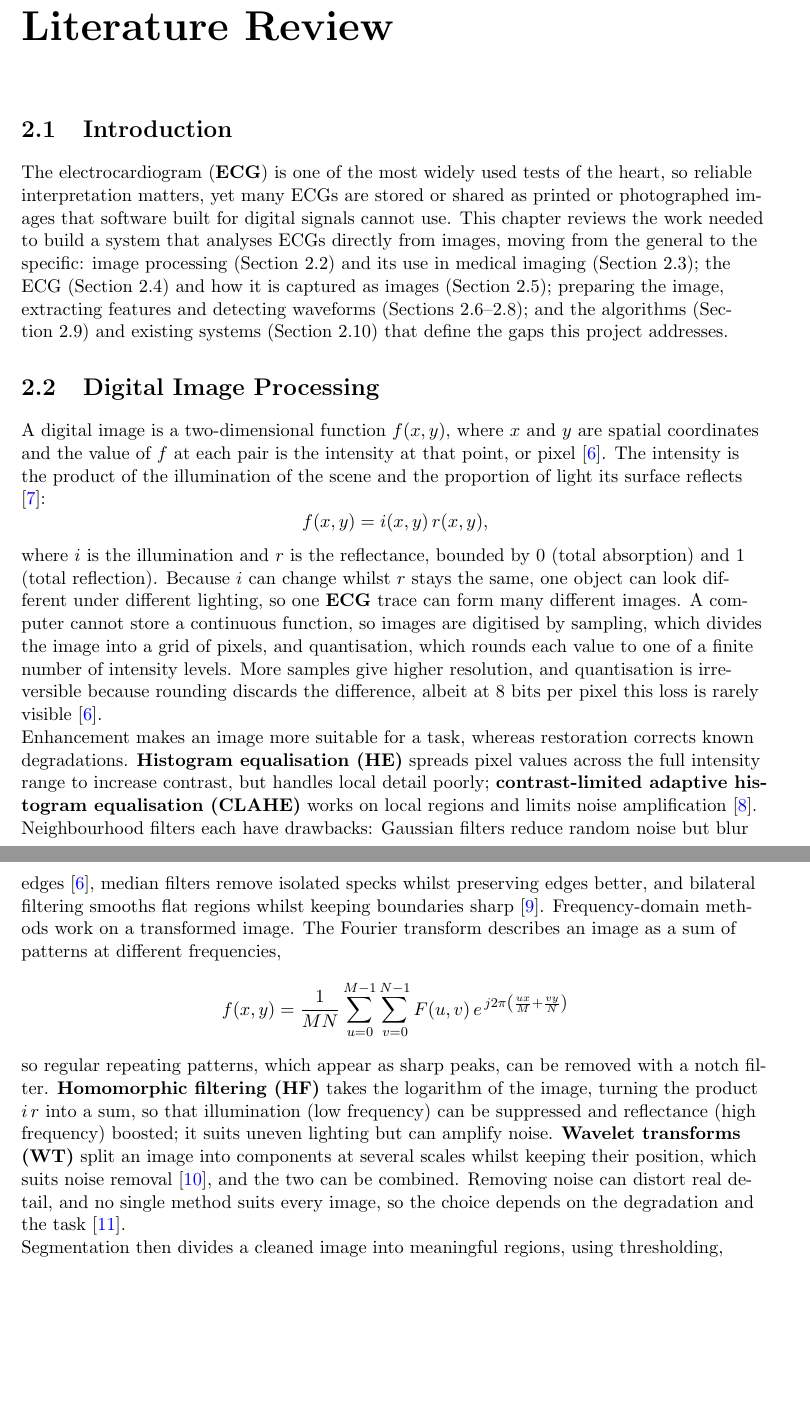
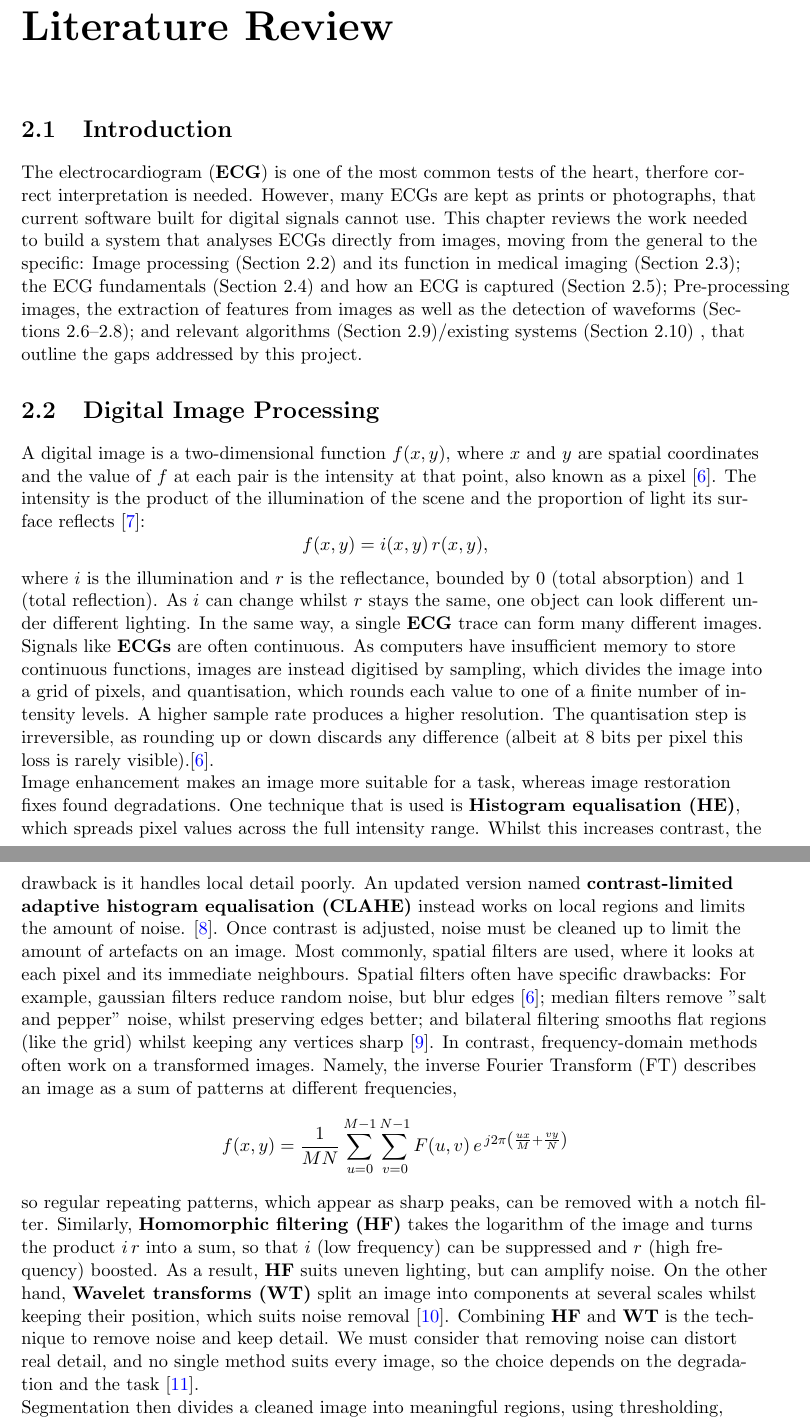
Before and after one commit to Justolivr/Intelligent_Imaging_Analysis_ECGs, a LaTeX thesis (main.tex, which reads chapters/ch02.tex): two parts of pages 11 and 12 of 31 before the commit and two parts of pages 11 and 12 of 32 after it, joined at a grey line, cut so that both start at the same text, the shorter picture padded with empty space. Compiled offline with pdfLaTeX.

Commit message:
Creating changes in ch02: Missing some points regarding clarity of sentences.

```diff
--- a/chapters/ch02.tex
+++ b/chapters/ch02.tex
@@ -2,55 +2,47 @@
 \label{ch:lit}
 \section{Introduction}
 
-The electrocardiogram (\textbf{ECG}) is one of the most widely used tests of the
-heart, so reliable interpretation matters, yet many ECGs are stored or shared as
-printed or photographed images that software built for digital signals cannot use.
+The electrocardiogram (\textbf{ECG}) is one of the most common tests of the
+heart, therfore correct interpretation is needed. However, many ECGs are kept as
+prints or photographs, that  current software built for digital signals cannot use.
 This chapter reviews the work needed to build a system that analyses ECGs directly
-from images, moving from the general to the specific: image processing
-(Section~\ref{sec:image-processing}) and its use in medical imaging
-(Section~\ref{sec:medical-imaging}); the ECG (Section~\ref{sec:ecg-fundamentals})
-and how it is captured as images (Section~\ref{sec:ecg-imaging}); preparing the
-image, extracting features and detecting waveforms
-(Sections~\ref{sec:preprocessing}--\ref{sec:waveform}); and the algorithms
-(Section~\ref{sec:ml-ecg}) and existing systems (Section~\ref{sec:existing-systems})
-that define the gaps this project addresses.
+from images, moving from the general to the specific: Image processing
+(Section~\ref{sec:image-processing}) and its function in medical imaging
+(Section~\ref{sec:medical-imaging}); the ECG fundamentals (Section~\ref{sec:ecg-fundamentals})
+and how an ECG is captured (Section~\ref{sec:ecg-imaging}); Pre-processing
+images, the extraction of features from images as well as the detection of waveforms (Sections~\ref{sec:preprocessing}--\ref{sec:waveform}); and relevant algorithms
+(Section~\ref{sec:ml-ecg})/existing systems (Section~\ref{sec:existing-systems})
+, that outline the gaps addressed by this project.
 \section{Digital Image Processing}
 \label{sec:image-processing}
-
 A digital image is a two-dimensional function $f(x,y)$, where $x$ and $y$ are
 spatial coordinates and the value of $f$ at each pair is the intensity at that
-point, or pixel \cite{gonzalez_digital_2018}. The intensity is the product of the
+point, also known as a pixel \cite{gonzalez_digital_2018}. The intensity is the product of the
 illumination of the scene and the proportion of light its surface reflects
 \cite{stockham_image_1972}: \[f(x,y) = i(x,y)\,r(x,y),\]
 where $i$ is the illumination and $r$ is the reflectance, bounded by 0 (total
-absorption) and 1 (total reflection). Because $i$ can change whilst $r$ stays the
-same, one object can look different under different lighting, so one \textbf{ECG}
-trace can form many different images. A computer cannot store a continuous
-function, so images are digitised by sampling, which divides the image into a grid
+absorption) and 1 (total reflection). As $i$ can change whilst $r$ stays the
+same, one object can look different under different lighting. In the same way, a single \textbf{ECG}
+trace can form many different images. Signals like \textbf{ECGs} are often continuous. As computers have insufficient memory to store continuous
+functions, images are instead digitised by sampling, which divides the image into a grid
 of pixels, and quantisation, which rounds each value to one of a finite number of
-intensity levels. More samples give higher resolution, and quantisation is
-irreversible because rounding discards the difference, albeit at 8 bits per pixel
-this loss is rarely visible \cite{gonzalez_digital_2018}.
+intensity levels. A higher sample rate produces a higher resolution. The quantisation step is irreversible, as rounding up or down discards any difference (albeit at 8 bits per pixel
+this loss is rarely visible).\cite{gonzalez_digital_2018}.
 
-Enhancement makes an image more suitable for a task, whereas restoration corrects
-known degradations. \textbf{Histogram equalisation (HE)} spreads pixel values across
-the full intensity range to increase contrast, but handles local detail poorly;
-\textbf{contrast-limited adaptive histogram equalisation (CLAHE)} works on local
-regions and limits noise amplification \cite{zuiderveld_contrast_1994}. Neighbourhood
-filters each have drawbacks: Gaussian filters reduce random noise but blur edges
-\cite{gonzalez_digital_2018}, median filters remove isolated specks whilst preserving
-edges better, and bilateral filtering smooths flat regions whilst keeping boundaries
-sharp \cite{verma_ali_2013}. Frequency-domain methods work on a transformed image. The
-Fourier transform describes an image as a sum of patterns at different frequencies,
+Image enhancement makes an image more suitable for a task, whereas image restoration fixes found degradations. One technique that is used is \textbf{Histogram equalisation (HE)}, which spreads pixel values across
+the full intensity range. Whilst this increases contrast, the drawback is it handles local detail poorly. An updated version named \textbf{contrast-limited adaptive histogram equalisation (CLAHE)} instead works on local
+regions and limits the amount of noise. \cite{zuiderveld_contrast_1994}. Once  contrast is adjusted, noise must be cleaned up to limit the amount of artefacts on an image. Most commonly, spatial filters are used, where it looks at each pixel and its immediate neighbours. Spatial
+filters often have specific drawbacks: For example, gaussian filters reduce random noise, but blur edges
+\cite{gonzalez_digital_2018}; median filters remove "salt and pepper" noise, whilst preserving
+edges better; and bilateral filtering smooths flat regions (like the grid) whilst keeping any vertices sharp \cite{verma_ali_2013}. In contrast, frequency-domain methods often work on a transformed images. Namely, the
+inverse Fourier Transform (FT) describes an image as a sum of patterns at different frequencies,
 \[f(x,y) = \frac{1}{MN}\sum_{u=0}^{M-1}\sum_{v=0}^{N-1}
            F(u,v)\,e^{\,j2\pi\left(\frac{ux}{M}+\frac{vy}{N}\right)}\]
 so regular repeating patterns, which appear as sharp peaks, can be removed with a
-notch filter. \textbf{Homomorphic filtering (HF)} takes the logarithm of the image,
-turning the product $i\,r$ into a sum, so that illumination (low frequency) can be
-suppressed and reflectance (high frequency) boosted; it suits uneven lighting but can
-amplify noise. \textbf{Wavelet transforms (WT)} split an image into components at
+notch filter. Similarly, \textbf{Homomorphic filtering (HF)} takes the logarithm of the image and turns the product $i\,r$ into a sum, so that $i$ (low frequency) can be
+suppressed and $r$ (high frequency) boosted. As a result, \textbf{HF} suits uneven lighting, but can amplify noise. On the other hand, \textbf{Wavelet transforms (WT)} split an image into components at
 several scales whilst keeping their position, which suits noise removal
-\cite{lepcha_deep_2023}, and the two can be combined. Removing noise can distort real
+\cite{lepcha_deep_2023}. Combining \textbf{HF} and \textbf{WT} is the technique to remove noise and keep detail. We must consider that removing noise can distort real
 detail, and no single method suits every image, so the choice depends on the
 degradation and the task \cite{qi_comprehensive_2022}.
 
```
Also changed, not shown: chapters/ch04.tex (+1 -10 lines), main.pdf, 10 other files.
